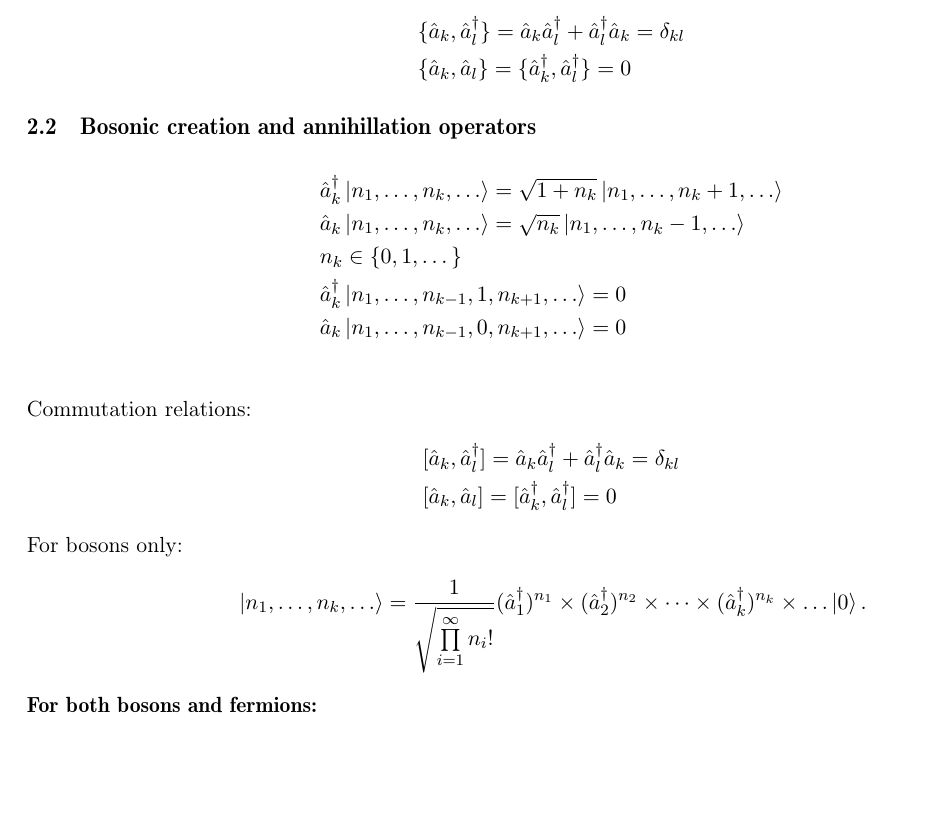
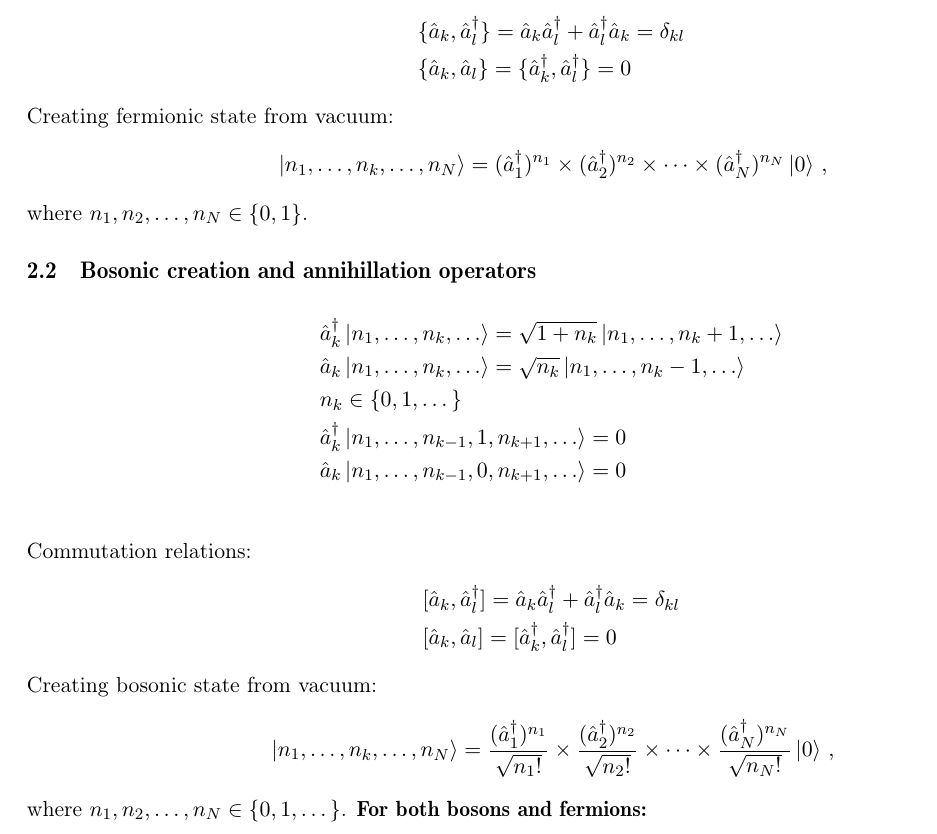
Before and after one commit to dnnagy/Statfiz-Msc, a LaTeX document (cheatsheet/cheatsheet.tex): part of page 2 of 8, cut so that both start at the same text, the shorter picture padded with empty space. Compiled offline with pdfLaTeX.

Commit message:
Start working on 2nd hw

```diff
--- a/cheatsheet/cheatsheet.tex
+++ b/cheatsheet/cheatsheet.tex
@@ -103,6 +103,12 @@ Anticommutation relations:
     &\{\hat a_k, \hat a_l^{\dagger}\}  = \hat a_k\hat a_l^{\dagger}+\hat a_l^{\dagger}\hat a_k = \delta_{kl}\\
     &\{\hat a_k, \hat a_l\} = \{ \hat a_k^{\dagger}, \hat a_l^{\dagger} \} = 0
 \end{align*}
+Creating fermionic state from vacuum:
+\begin{align*}
+    &\ket{n_1, \dots, n_k, \dots, n_N} = (\hat a_1^{\dagger})^{n_1} \times (\hat a_2^{\dagger})^{n_2}
+    \times \dots \times (\hat a_N^{\dagger})^{n_N} \ket{0}\,,
+\end{align*}
+where $n_1, n_2, \dots ,n_N \in \{0,1\}$.
 \subsection{Bosonic creation and annihillation operators}
 \begin{align*}
     &\hat a_k^{\dagger} \ket{n_1, \dots, n_k, \dots} = \sqrt{1+n_k}\ket{n_1, \dots, n_k + 1, \dots} \\
@@ -116,12 +122,12 @@ Commutation relations:
     &[\hat a_k, \hat a_l^{\dagger}]  = \hat a_k\hat a_l^{\dagger}+\hat a_l^{\dagger}\hat a_k = \delta_{kl}\\
     &[\hat a_k, \hat a_l] = [ \hat a_k^{\dagger}, \hat a_l^{\dagger} ] = 0
 \end{align*}
-For bosons only:
+Creating bosonic state from vacuum:
 \begin{align*}
-    &\ket{n_1, \dots, n_k, \dots} = \frac{1}{\sqrt{\prod\limits_{i=1}^{\infty}n_i!}}
-    (\hat a_1^{\dagger})^{n_1}\times(\hat a_2^{\dagger})^{n_2}\times\dots\times(\hat a_k^{\dagger})^{n_k}\times
-    \dots\ket{0}.
+    &\ket{n_1, \dots, n_k, \dots, n_N} = \frac{(\hat a_1^{\dagger})^{n_1}}{\sqrt{n_1!}} \times \frac{(\hat a_2^{\dagger})^{n_2}}{\sqrt{n_2!}}
+    \times \dots \times \frac{(\hat a_N^{\dagger})^{n_N}}{\sqrt{n_N!}} \ket{0}\,,
 \end{align*}
+where $n_1, n_2, \dots ,n_N \in \{0,1,\dots\}$.
 \textbf{For both bosons and fermions:}
 \begin{itemize}
     \item $\hat n_k = \hat a_k^{\dagger}\hat a_k $ gives the number of particles in the $k$-th eigenstate:
```
Also changed, not shown: cheatsheet/cheatsheet.pdf, 4 other files.
